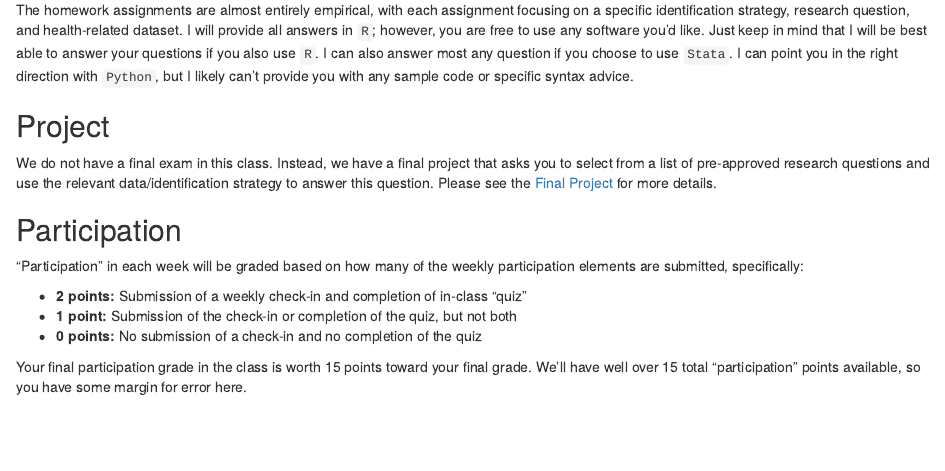
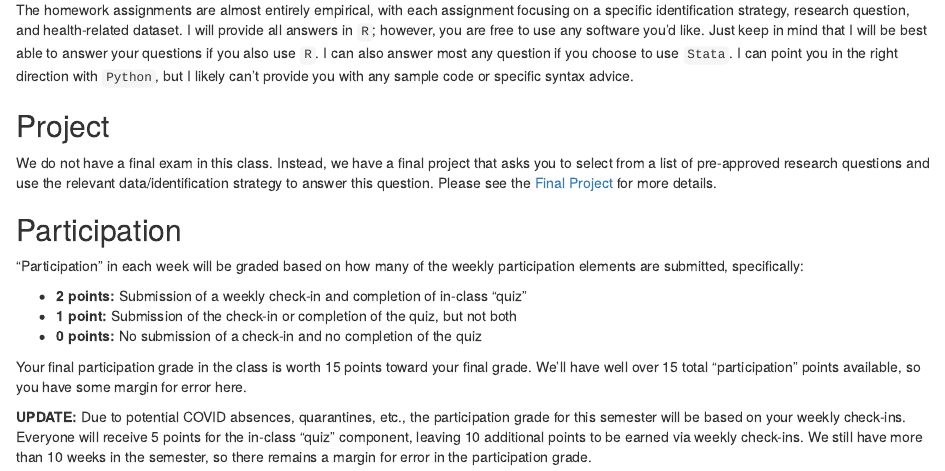
Before and after one commit to imccart/econ470-spring2022, an R Markdown document (content/assignment/_index.Rmd): the page in a window 1100 px wide, from 440 px down. Rendered offline with R 4.5, knitr and Pandoc, with nearby package versions; drawn as R Markdown's standard HTML page in place of the format the file asks for.

Commit message:
update participation grade

```diff
--- a/content/assignment/_index.Rmd
+++ b/content/assignment/_index.Rmd
@@ -38,3 +38,5 @@ We do not have a final exam in this class. Instead, we have a final project that
 - **0 points:** No submission of a check-in and no completion of the quiz
 
 Your final participation grade in the class is worth 15 points toward your final grade. We'll have well over 15 total "participation" points available, so you have some margin for error here.
+
+**UPDATE:** Due to potential COVID absences, quarantines, etc., the participation grade for this semester will be based on your weekly check-ins. Everyone will receive 5 points for the in-class "quiz" component, leaving 10 additional points to be earned via weekly check-ins. We still have more than 10 weeks in the semester, so there remains a margin for error in the participation grade.
```
Also changed, not shown: content/assignment/weekly-quiz.Rmd (+2 -0 lines), content/assignment/_index.html, content/assignment/weekly-quiz.html.
